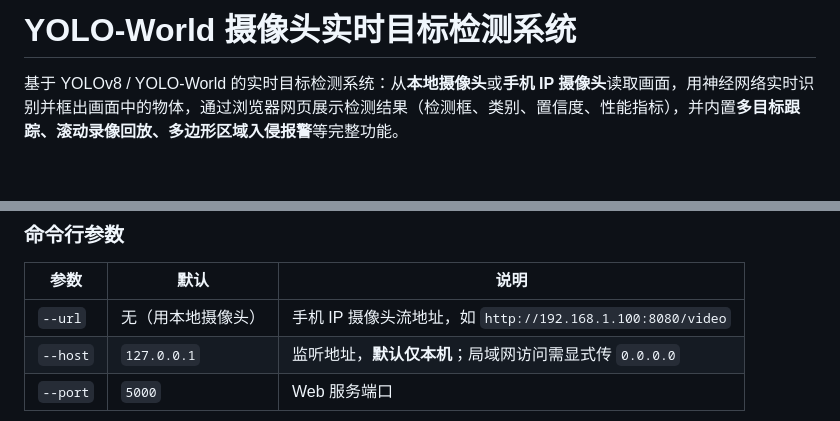
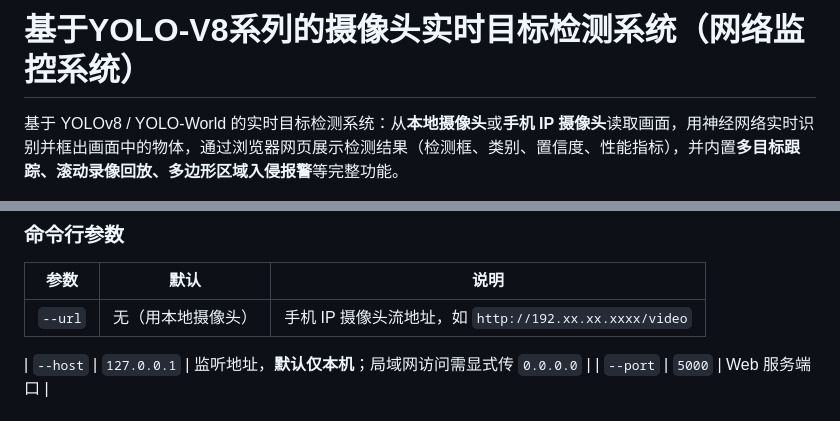
Before and after one commit to xuhe51719-sketch/yolo-World-camera-detection, a Markdown page: README.md, 2 parts joined by grey strips. GitHub-like rendering; blank space fills up the shorter version.

Commit message:
Update README for YOLO-World system description
give some changes and fix some bugs and primary
information protection

```diff
--- a/README.md
+++ b/README.md
@@ -1,4 +1,4 @@
-# YOLO-World 摄像头实时目标检测系统
+# 基于YOLO-V8系列的摄像头实时目标检测系统（网络监控系统）
 
 基于 YOLOv8 / YOLO-World 的实时目标检测系统：从**本地摄像头**或**手机 IP 摄像头**读取画面，用神经网络实时识别并框出画面中的物体，通过浏览器网页展示检测结果（检测框、类别、置信度、性能指标），并内置**多目标跟踪、滚动录像回放、多边形区域入侵报警**等完整功能。
 
@@ -47,7 +47,8 @@ python app.py
 
 | 参数 | 默认 | 说明 |
 |---|---|---|
-| `--url` | 无（用本地摄像头） | 手机 IP 摄像头流地址，如 `http://192.168.1.100:8080/video` |
+| `--url` | 无（用本地摄像头） | 手机 IP 摄像头流地址，如 `http://192.xx.xx.xxxx/video` |
+
 | `--host` | `127.0.0.1` | 监听地址，**默认仅本机**；局域网访问需显式传 `0.0.0.0` |
 | `--port` | `5000` | Web 服务端口 |
 
```
